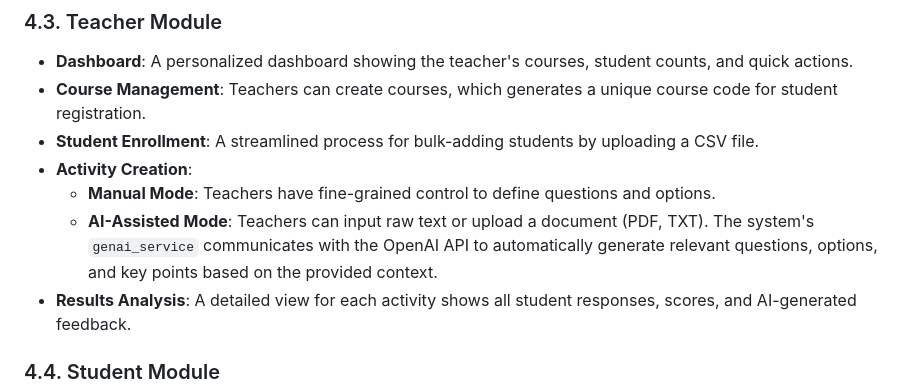
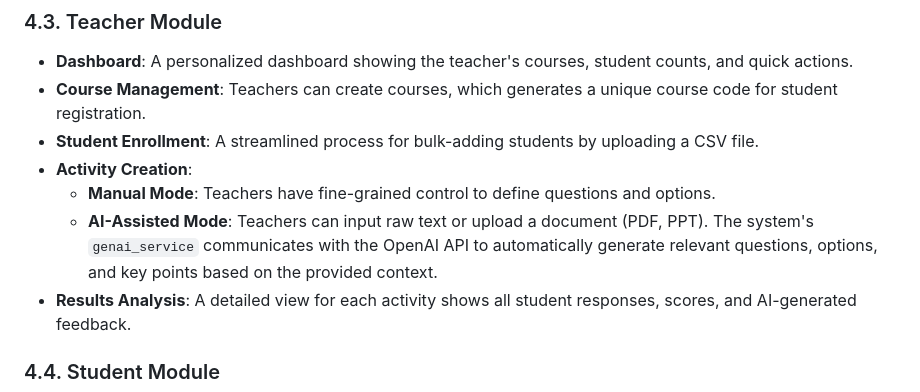
Before and after one commit to COMP5241-2526Sem1/groupproject-team_3, a Markdown page: TECHNICAL_REPORT_GUIDE.md, the part around the change. Rendered like a GitHub page.

Commit message:
Update document format for AI-Assisted Mode

```diff
--- a/TECHNICAL_REPORT_GUIDE.md
+++ b/TECHNICAL_REPORT_GUIDE.md
@@ -186,7 +186,7 @@ The system is built around three distinct roles, with functionality tailored to
 - **Student Enrollment**: A streamlined process for bulk-adding students by uploading a CSV file.
 - **Activity Creation**:
     - **Manual Mode**: Teachers have fine-grained control to define questions and options.
-    - **AI-Assisted Mode**: Teachers can input raw text or upload a document (PDF, TXT). The system's `genai_service` communicates with the OpenAI API to automatically generate relevant questions, options, and key points based on the provided context.
+    - **AI-Assisted Mode**: Teachers can input raw text or upload a document (PDF, PPT). The system's `genai_service` communicates with the OpenAI API to automatically generate relevant questions, options, and key points based on the provided context.
 - **Results Analysis**: A detailed view for each activity shows all student responses, scores, and AI-generated feedback.
 
 ### 4.4. Student Module
```
